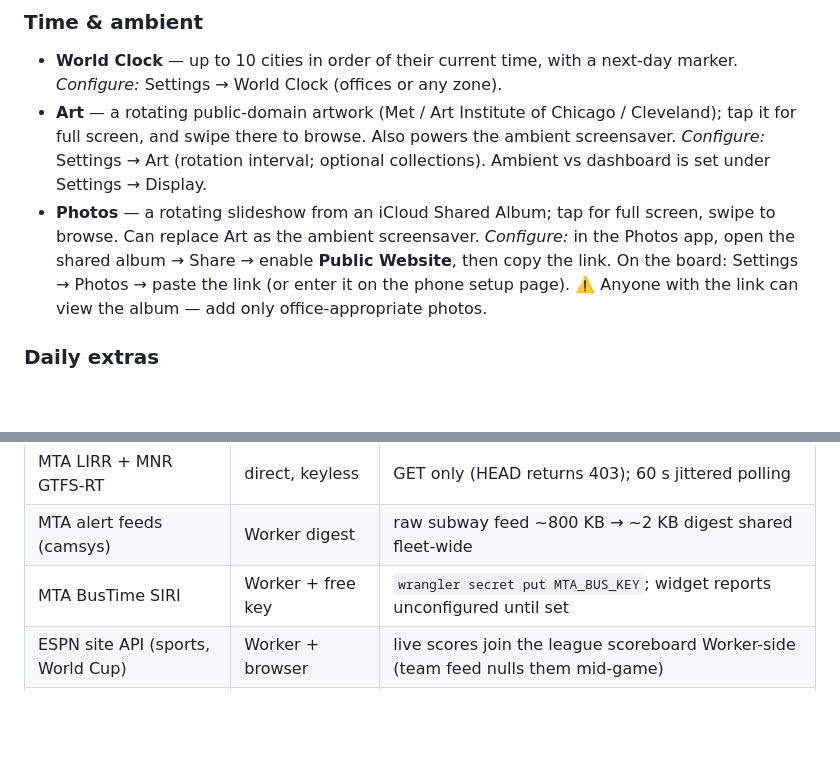
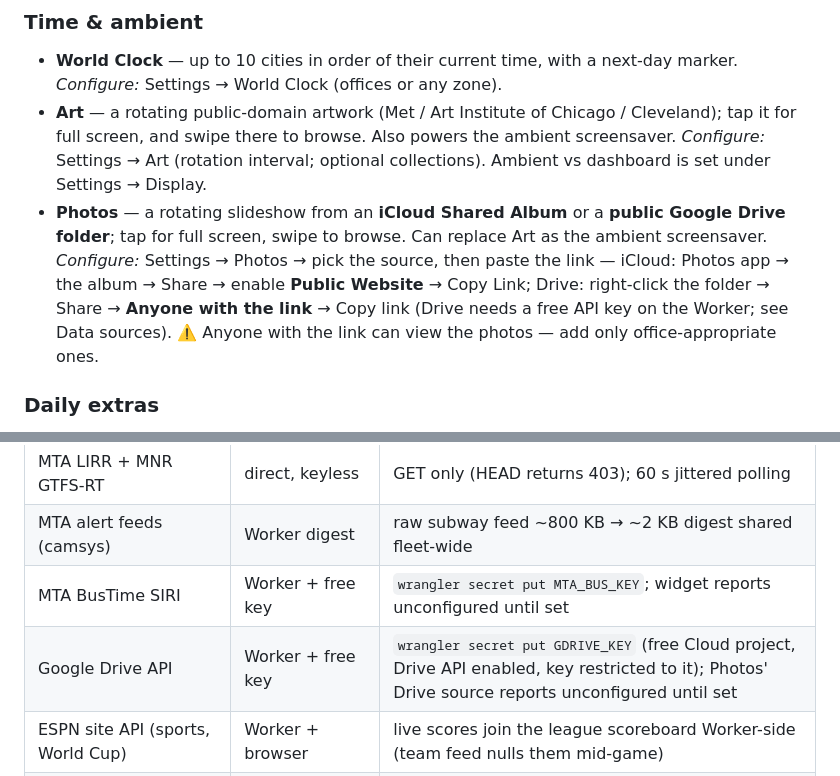
Before and after one commit to scotty83/room-and-board, a Markdown page: README.md, 2 parts joined by grey strips. Rendered like a GitHub page; blank space fills up the shorter version.

Commit message:
docs: Google Drive photo source (README + operator key row)
Co-Authored-By: Claude Opus 4.8 <noreply@anthropic.com>
Claude-Session: https://claude.ai/code/session_01FgRsDk8jB7kG2pq34X6iMJ

```diff
--- a/README.md
+++ b/README.md
@@ -118,12 +118,14 @@ remove like any other.
   Cleveland); tap it for full screen, and swipe there to browse. Also powers the
   ambient screensaver. *Configure:* Settings → Art (rotation interval; optional
   collections). Ambient vs dashboard is set under Settings → Display.
-- **Photos** — a rotating slideshow from an iCloud Shared Album; tap for full
-  screen, swipe to browse. Can replace Art as the ambient screensaver. *Configure:*
-  in the Photos app, open the shared album → Share → enable **Public Website**, then
-  copy the link. On the board: Settings → Photos → paste the link (or enter it on
-  the phone setup page). ⚠️ Anyone with the link can view the album — add only
-  office-appropriate photos.
+- **Photos** — a rotating slideshow from an **iCloud Shared Album** or a
+  **public Google Drive folder**; tap for full screen, swipe to browse. Can
+  replace Art as the ambient screensaver. *Configure:* Settings → Photos →
+  pick the source, then paste the link — iCloud: Photos app → the album →
+  Share → enable **Public Website** → Copy Link; Drive: right-click the
+  folder → Share → **Anyone with the link** → Copy link (Drive needs a free
+  API key on the Worker; see Data sources). ⚠️ Anyone with the link can view
+  the photos — add only office-appropriate ones.
 
 ### Daily extras
 
@@ -263,6 +265,7 @@ the URL fragment and the dashboard returns configured.
 | MTA LIRR + MNR GTFS-RT | direct, keyless | GET only (HEAD returns 403); 60 s jittered polling |
 | MTA alert feeds (camsys) | Worker digest | raw subway feed ~800 KB → ~2 KB digest shared fleet-wide |
 | MTA BusTime SIRI | Worker + free key | `wrangler secret put MTA_BUS_KEY`; widget reports unconfigured until set |
+| Google Drive API | Worker + free key | `wrangler secret put GDRIVE_KEY` (free Cloud project, Drive API enabled, key restricted to it); Photos' Drive source reports unconfigured until set |
 | ESPN site API (sports, World Cup) | Worker + browser | live scores join the league scoreboard Worker-side (team feed nulls them mid-game) |
 | NYT / Gothamist / NPR / BBC (headlines) | direct + Worker proxy | feed whitelist in `worker/src/news.js` |
 | Substack publications (latest posts) | Worker, keyless | `/posts/substack?pub=<slug>` digest; no CORS upstream |
```
